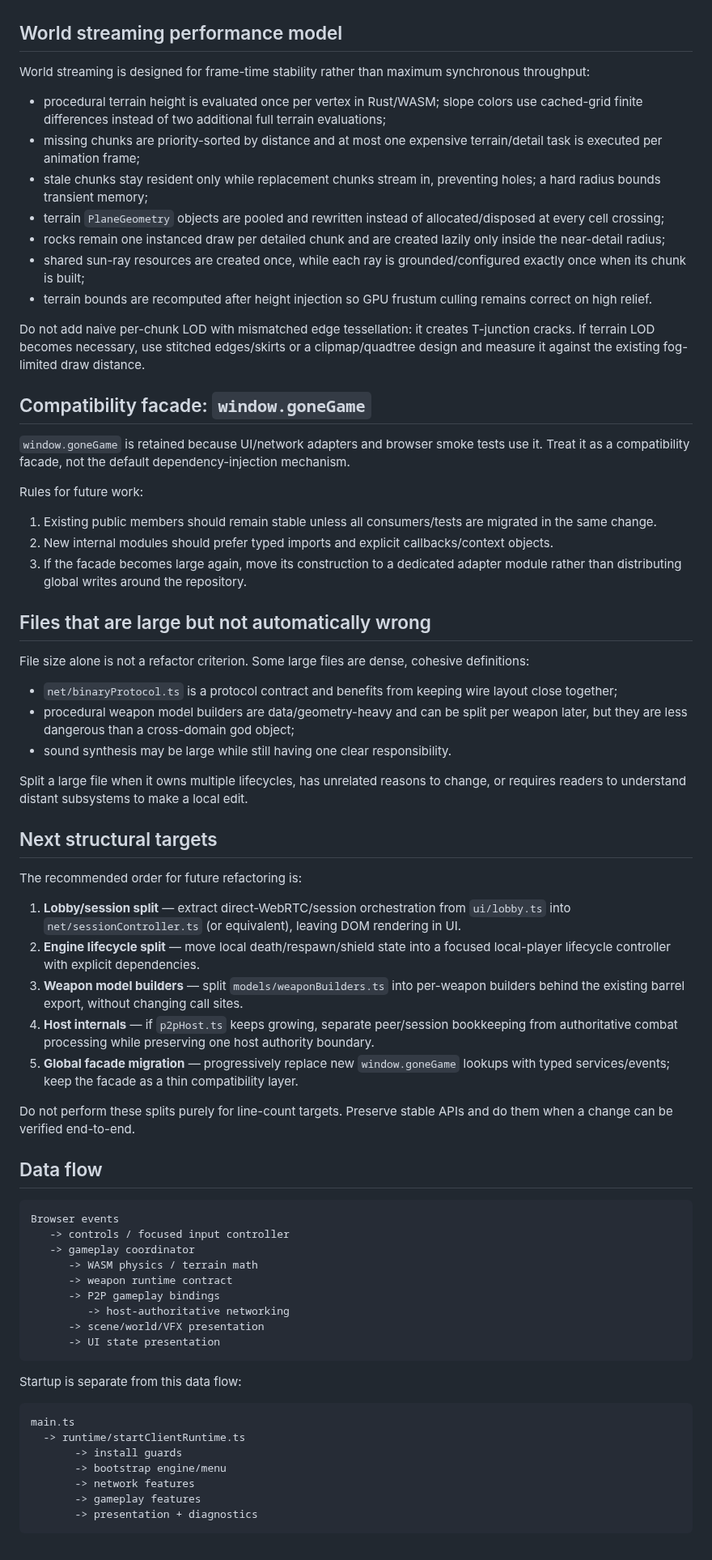
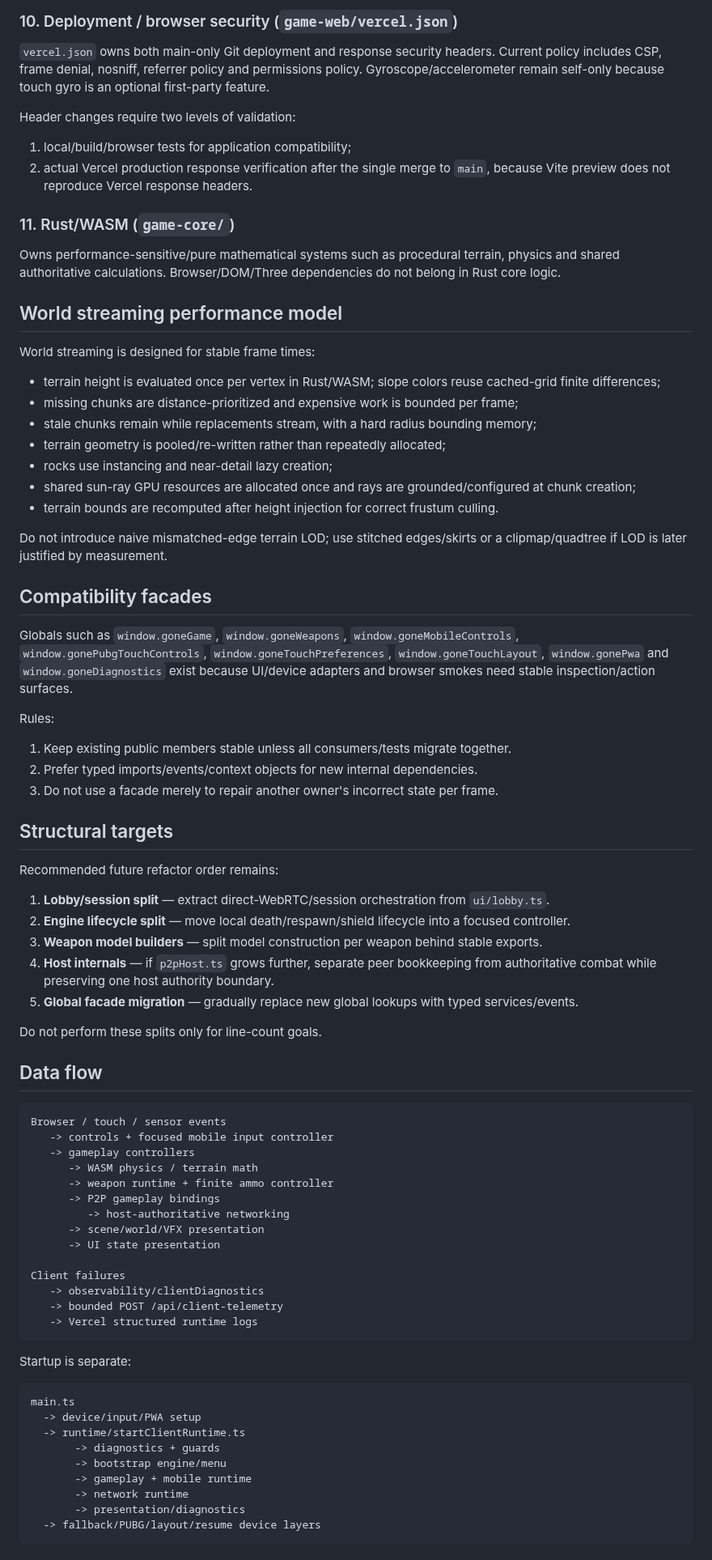
Before and after one commit to gernotfound/gone, a Markdown page: ARCHITECTURE.md, the part around one of its changes. Shown at 81% size. Drawn GitHub-style.

Commit message:
Document mobile controls and observability ownership

````diff
--- a/ARCHITECTURE.md
+++ b/ARCHITECTURE.md
@@ -85,73 +136,82 @@ Owns performance-sensitive/pure mathematical systems such as procedural terrain
+### 10. Deployment / browser security (`game-web/vercel.json`)
+
+`vercel.json` owns both main-only Git deployment and response security headers. Current policy includes CSP, frame denial, nosniff, referrer policy and permissions policy. Gyroscope/accelerometer remain self-only because touch gyro is an optional first-party feature.
+
+Header changes require two levels of validation:
+
+1. local/build/browser tests for application compatibility;
+2. actual Vercel production response verification after the single merge to `main`, because Vite preview does not reproduce Vercel response headers.
+
+### 11. Rust/WASM (`game-core/`)
+
+Owns performance-sensitive/pure mathematical systems such as procedural terrain, physics and shared authoritative calculations. Browser/DOM/Three dependencies do not belong in Rust core logic.
 
 ## World streaming performance model
 
-World streaming is designed for frame-time stability rather than maximum synchronous throughput:
+World streaming is designed for stable frame times:
 
-- procedural terrain height is evaluated once per vertex in Rust/WASM; slope colors use cached-grid finite differences instead of two additional full terrain evaluations;
-- missing chunks are priority-sorted by distance and at most one expensive terrain/detail task is executed per animation frame;
-- stale chunks stay resident only while replacement chunks stream in, preventing holes; a hard radius bounds transient memory;
-- terrain `PlaneGeometry` objects are pooled and rewritten instead of allocated/disposed at every cell crossing;
-- rocks remain one instanced draw per detailed chunk and are created lazily only inside the near-detail radius;
-- shared sun-ray resources are created once, while each ray is grounded/configured exactly once when its chunk is built;
-- terrain bounds are recomputed after height injection so GPU frustum culling remains correct on high relief.
+- terrain height is evaluated once per vertex in Rust/WASM; slope colors reuse cached-grid finite differences;
+- missing chunks are distance-prioritized and expensive work is bounded per frame;
+- stale chunks remain while replacements stream, with a hard radius bounding memory;
+- terrain geometry is pooled/re-written rather than repeatedly allocated;
+- rocks use instancing and near-detail lazy creation;
+- shared sun-ray GPU resources are allocated once and rays are grounded/configured at chunk creation;
+- terrain bounds are recomputed after height injection for correct frustum culling.
 
-Do not add naive per-chunk LOD with mismatched edge tessellation: it creates T-junction cracks. If terrain LOD becomes necessary, use stitched edges/skirts or a clipmap/quadtree design and measure it against the existing fog-limited draw distance.
+Do not introduce naive mismatched-edge terrain LOD; use stitched edges/skirts or a clipmap/quadtree if LOD is later justified by measurement.
 
-## Compatibility facade: `window.goneGame`
+## Compatibility facades
 
-`window.goneGame` is retained because UI/network adapters and browser smoke tests use it. Treat it as a compatibility facade, not the default dependency-injection mechanism.
+Globals such as `window.goneGame`, `window.goneWeapons`, `window.goneMobileControls`, `window.gonePubgTouchControls`, `window.goneTouchPreferences`, `window.goneTouchLayout`, `window.gonePwa` and `window.goneDiagnostics` exist because UI/device adapters and browser smokes need stable inspection/action surfaces.
 
-Rules for future work:
+Rules:
 
-1. Existing public members should remain stable unless all consumers/tests are migrated in the same change.
-2. New internal modules should prefer typed imports and explicit callbacks/context objects.
-3. If the facade becomes large again, move its construction to a dedicated adapter module rather than distributing global writes around the repository.
+1. Keep existing public members stable unless all consumers/tests migrate together.
+2. Prefer typed imports/events/context objects for new internal dependencies.
+3. Do not use a facade merely to repair another owner's incorrect state per frame.
 
-## Files that are large but not automatically wrong
+## Structural targets
 
-File size alone is not a refactor criterion. Some large files are dense, cohesive definitions:
+Recommended future refactor order remains:
 
-- `net/binaryProtocol.ts` is a protocol contract and benefits from keeping wire layout close together;
-- procedural weapon model builders are data/geometry-heavy and can be split per weapon later, but they are less dangerous than a cross-domain god object;
-- sound synthesis may be large while still having one clear responsibility.
+1. **Lobby/session split** — extract direct-WebRTC/session orchestration from `ui/lobby.ts`.
+2. **Engine lifecycle split** — move local death/respawn/shield lifecycle into a focused controller.
+3. **Weapon model builders** — split model construction per weapon behind stable exports.
+4. **Host internals** — if `p2pHost.ts` grows further, separate peer bookkeeping from authoritative combat while preserving one host authority boundary.
+5. **Global facade migration** — gradually replace new global lookups with typed services/events.
 
-Split a large file when it owns multiple lifecycles, has unrelated reasons to change, or requires readers to understand distant subsystems to make a local edit.
-
-## Next structural targets
-
-The recommended order for future refactoring is:
-
-1. **Lobby/session split** — extract direct-WebRTC/session orchestration from `ui/lobby.ts` into `net/sessionController.ts` (or equivalent), leaving DOM rendering in UI.
-2. **Engine lifecycle split** — move local death/respawn/shield state into a focused local-player lifecycle controller with explicit dependencies.
-3. **Weapon model builders** — split `models/weaponBuilders.ts` into per-weapon builders behind the existing barrel export, without changing call sites.
-4. **Host internals** — if `p2pHost.ts` keeps growing, separate peer/session bookkeeping from authoritative combat processing while preserving one host authority boundary.
-5. **Global facade migration** — progressively replace new `window.goneGame` lookups with typed services/events; keep the facade as a thin compatibility layer.
-
-Do not perform these splits purely for line-count targets. Preserve stable APIs and do them when a change can be verified end-to-end.
+Do not perform these splits only for line-count goals.
 
 ## Data flow
 
 ```text
-Browser events
-   -> controls / focused input controller
-   -> gameplay coordinator
+Browser / touch / sensor events
+   -> controls + focused mobile input controller
+   -> gameplay controllers
       -> WASM physics / terrain math
-      -> weapon runtime contract
+      -> weapon runtime + finite ammo controller
       -> P2P gameplay bindings
          -> host-authoritative networking
       -> scene/world/VFX presentation
       -> UI state presentation
+
+Client failures
+   -> observability/clientDiagnostics
+   -> bounded POST /api/client-telemetry
+   -> Vercel structured runtime logs
 ```
 
-Startup is separate from this data flow:
+Startup is separate:
 
 ```text
 main.ts
+  -> device/input/PWA setup
   -> runtime/startClientRuntime.ts
-       -> install guards
+       -> diagnostics + guards
        -> bootstrap engine/menu
-       -> network features
-       -> gameplay features
-       -> presentation + diagnostics
+       -> gameplay + mobile runtime
+       -> network runtime
+       -> presentation/diagnostics
+  -> fallback/PUBG/layout/resume device layers
 ```
 
````
Also changed, not shown: other parts of ARCHITECTURE.md (+102 -48 lines).
